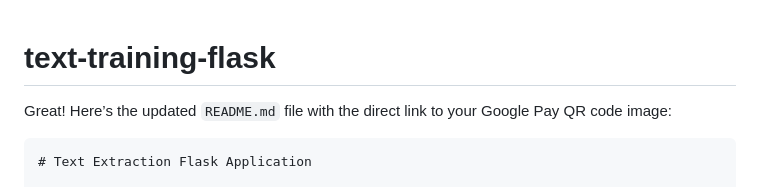
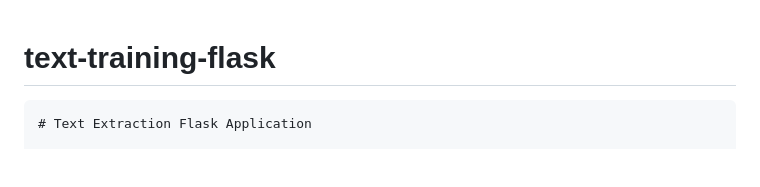
Before and after one commit to xdpotter/text-training-flask, a Markdown page: README.md, the part around the change. Rendered like a GitHub page; blank space fills up the shorter version.

````diff
--- a/README.md
+++ b/README.md
@@ -1,6 +1,6 @@
 # text-training-flask
 
-Great! Here’s the updated `README.md` file with the direct link to your Google Pay QR code image:
+
 
 ```markdown
 # Text Extraction Flask Application
````
